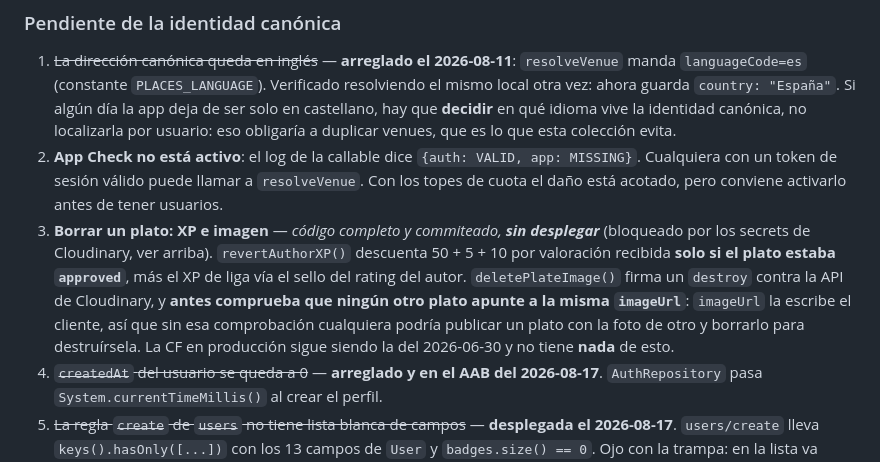
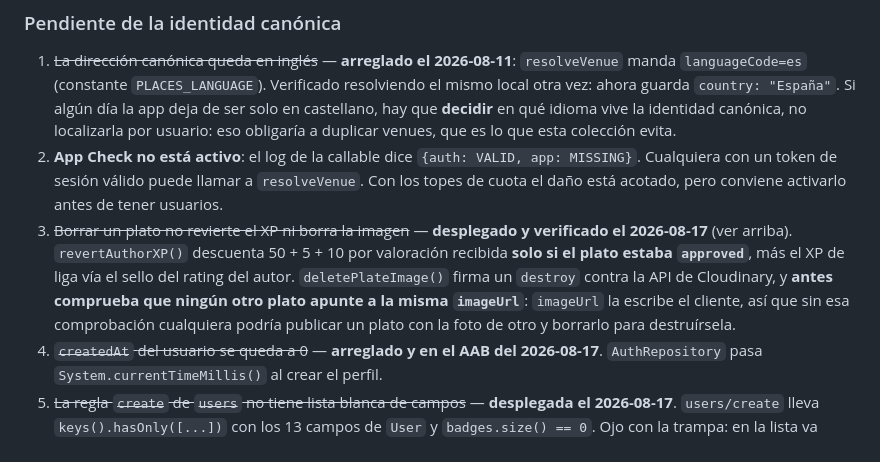
Before and after one commit to sdelapenya/FoodRanker, a Markdown page: docs/HANDOFF.md, the part around one of its changes. GitHub-like rendering.

```diff
--- a/docs/HANDOFF.md
+++ b/docs/HANDOFF.md
@@ -152,14 +164,13 @@ todas las llamadas de la CF como un solo usuario y un tope bajo estrangularía `
 2. **App Check no está activo**: el log de la callable dice `{auth: VALID, app: MISSING}`.
    Cualquiera con un token de sesión válido puede llamar a `resolveVenue`. Con los topes de
    cuota el daño está acotado, pero conviene activarlo antes de tener usuarios.
-3. **Borrar un plato: XP e imagen** — *código completo y commiteado, **sin desplegar***
-   (bloqueado por los secrets de Cloudinary, ver arriba). `revertAuthorXP()` descuenta
-   50 + 5 + 10 por valoración recibida **solo si el plato estaba `approved`**, más el XP de
-   liga vía el sello del rating del autor. `deletePlateImage()` firma un `destroy` contra la
-   API de Cloudinary, y **antes comprueba que ningún otro plato apunte a la misma
-   `imageUrl`**: `imageUrl` la escribe el cliente, así que sin esa comprobación cualquiera
-   podría publicar un plato con la foto de otro y borrarlo para destruírsela. La CF en
-   producción sigue siendo la del 2026-06-30 y no tiene **nada** de esto.
+3. ~~Borrar un plato no revierte el XP ni borra la imagen~~ — **desplegado y verificado el
+   2026-08-17** (ver arriba). `revertAuthorXP()` descuenta 50 + 5 + 10 por valoración
+   recibida **solo si el plato estaba `approved`**, más el XP de liga vía el sello del rating
+   del autor. `deletePlateImage()` firma un `destroy` contra la API de Cloudinary, y **antes
+   comprueba que ningún otro plato apunte a la misma `imageUrl`**: `imageUrl` la escribe el
+   cliente, así que sin esa comprobación cualquiera podría publicar un plato con la foto de
+   otro y borrarlo para destruírsela.
 4. ~~`createdAt` del usuario se queda a 0~~ — **arreglado y en el AAB del 2026-08-17**.
    `AuthRepository` pasa `System.currentTimeMillis()` al crear el perfil.
 5. ~~La regla `create` de `users` no tiene lista blanca de campos~~ — **desplegada el
```
Also changed, not shown: other parts of docs/HANDOFF.md (+54 -24 lines).
